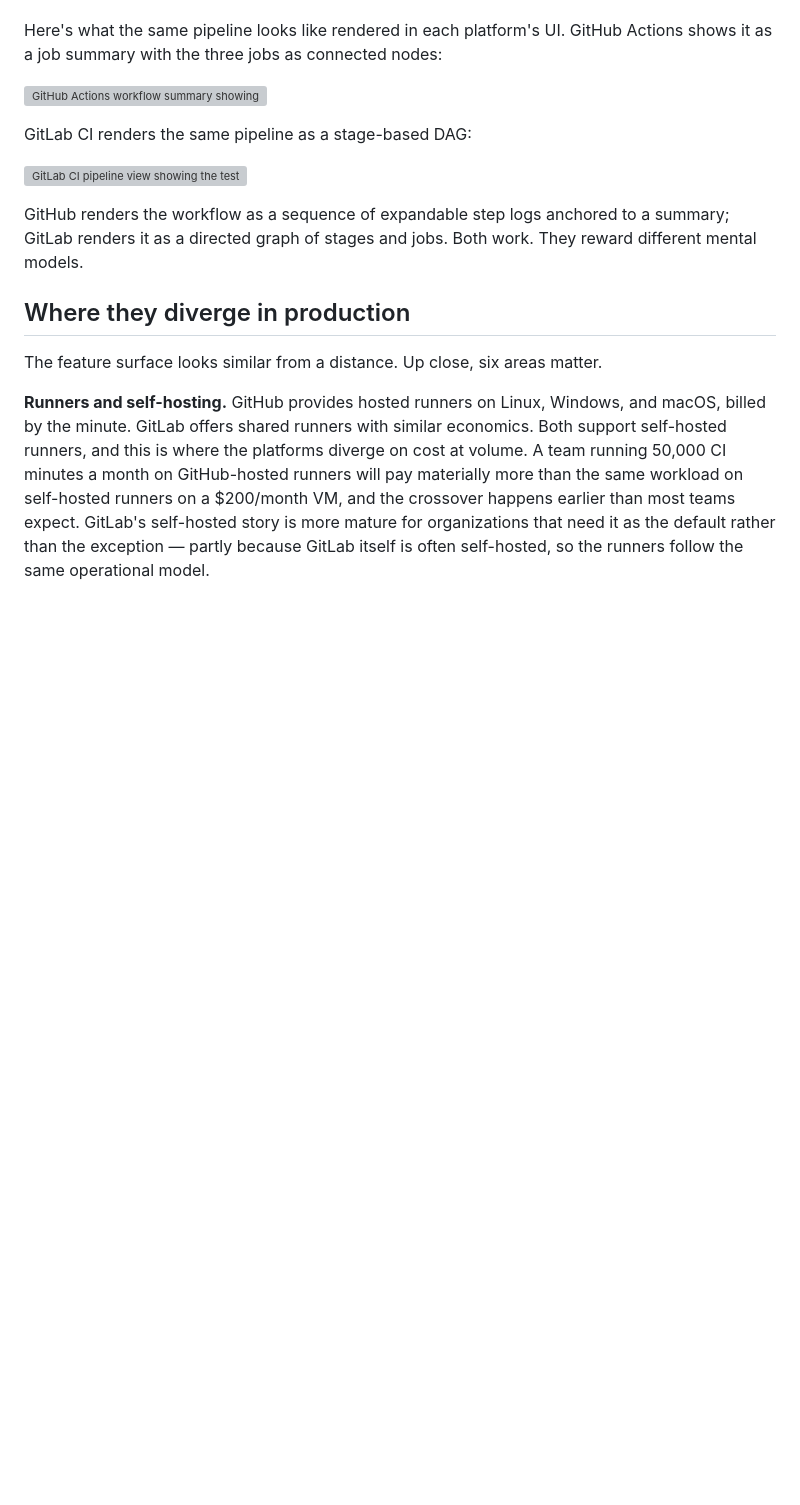
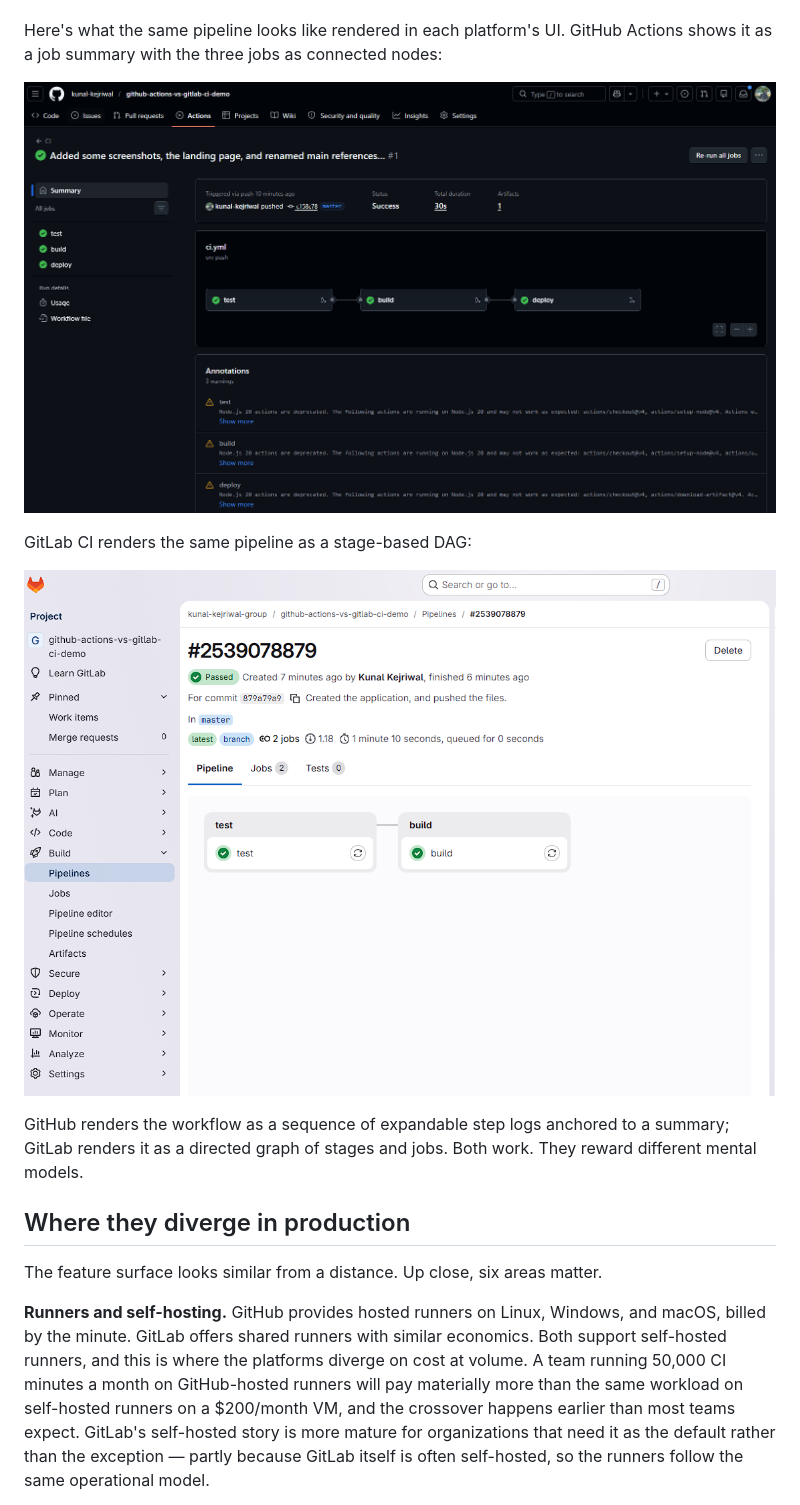
Before and after one commit to kunal-kejriwal/github-actions-vs-gitlab-ci-demo, a Markdown page: GitLab-CI-CD-vs-GitHub-Actions.md, the part around one of its changes. Rendered like a GitHub page; blank space fills up the shorter version; grey boxes are pictures that could not be loaded.

Commit message:
Fixed the mismatch in image URLs for the md file.

```diff
--- a/GitLab-CI-CD-vs-GitHub-Actions.md
+++ b/GitLab-CI-CD-vs-GitHub-Actions.md
@@ -115,11 +115,11 @@ GitLab CI is more script-driven. Stages run sequentially, jobs within a stage ru
 
 Here's what the same pipeline looks like rendered in each platform's UI. GitHub Actions shows it as a job summary with the three jobs as connected nodes:
 
-![GitHub Actions workflow summary showing test, build, and deploy jobs completing in 30 seconds on the master branch](repo/screenshots/github-actions-workflow-success.png)
+![GitHub Actions workflow summary showing test, build, and deploy jobs completing in 30 seconds on the master branch](screenshots/github-actions-workflow-success.png)
 
 GitLab CI renders the same pipeline as a stage-based DAG:
 
-![GitLab CI pipeline view showing the test, build, and deploy stages passing on master](repo/screenshots/gitlab-pipeline-build-success.png)
+![GitLab CI pipeline view showing the test, build, and deploy stages passing on master](screenshots/gitlab-pipeline-build-success.png)
 
 GitHub renders the workflow as a sequence of expandable step logs anchored to a summary; GitLab renders it as a directed graph of stages and jobs. Both work. They reward different mental models.
 
```
Also changed, not shown: other parts of GitLab-CI-CD-vs-GitHub-Actions.md (+1 -1 lines).
